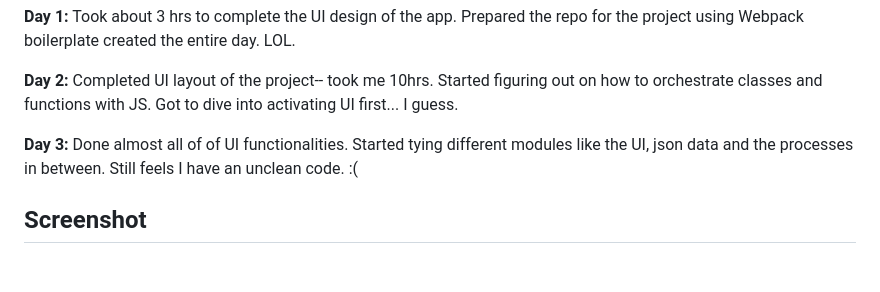
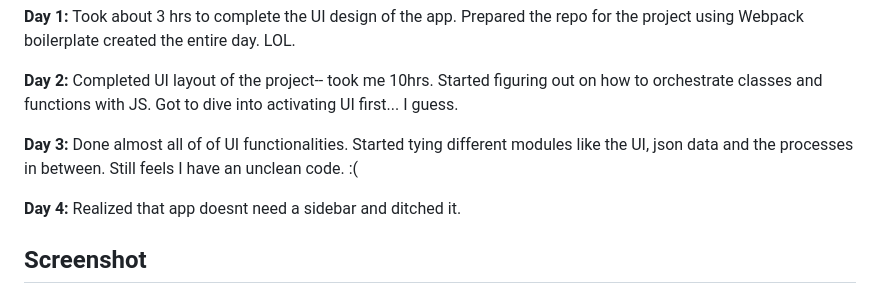
Before and after one commit to hello-damiro/todo, a Markdown page: README.md, the part around the change. Drawn GitHub-style; blank space fills up the shorter version.

Commit message:
updated readme for removing sidebar

```diff
--- a/README.md
+++ b/README.md
@@ -11,6 +11,8 @@ LIVE SITE [HERE](https://hello-damiro.github.io/todo)
 **Day 2:** Completed UI layout of the project-- took me 10hrs. Started figuring out on how to orchestrate classes and functions with JS. Got to dive into activating UI first... I guess.
 
 **Day 3:** Done almost all of of UI functionalities. Started tying different modules like the UI, json data and the processes in between. Still feels I have an unclean code. :(
+
+**Day 4:** Realized that app doesnt need a sidebar and ditched it.
 
 </br>
 
```
